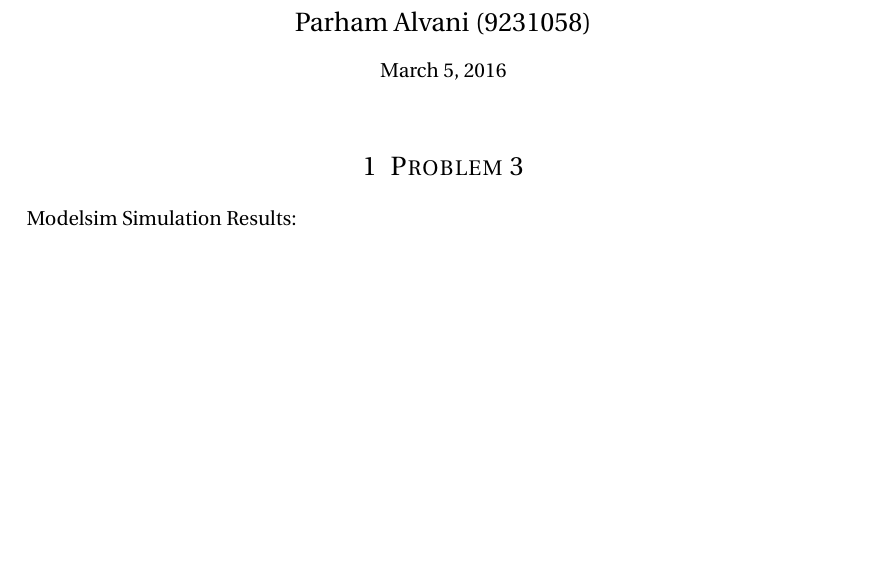
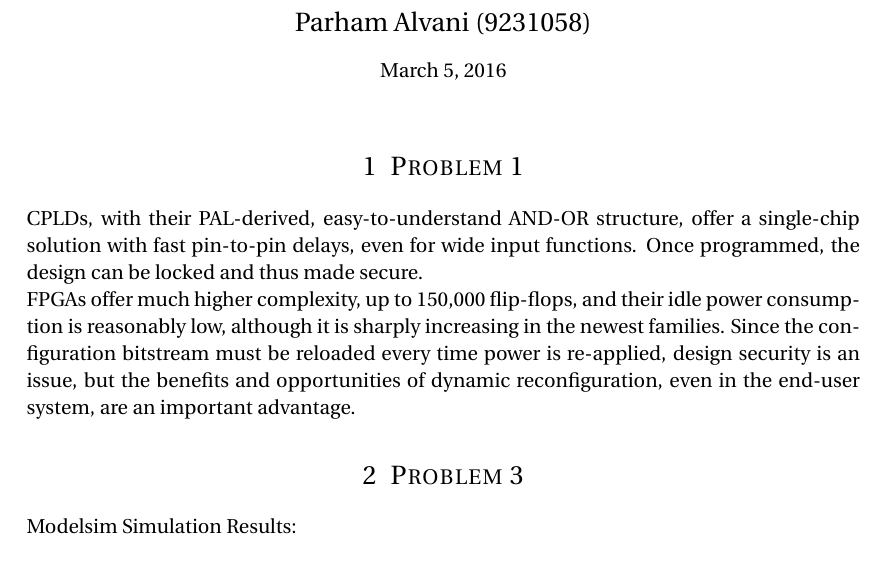
Before and after one commit to 9231058/FPGA-Homework, a LaTeX document (HW-1/HW-1-sol.tex): part of page 1 of 10, cut so that both start at the same text. The pictures show the PDF file HW-1/HW-1-sol.pdf that the author committed with the source.

Commit message:
HW-1 problem 1 was added.

```diff
--- a/HW-1/HW-1-sol.tex
+++ b/HW-1/HW-1-sol.tex
@@ -71,6 +71,19 @@
 
 \maketitle
 
+%------- P1
+
+\section{Problem 1}
+\par CPLDs, with their PAL-derived, easy-to-understand AND-OR structure,
+offer a single-chip solution with fast pin-to-pin delays,
+even for wide input functions.
+Once programmed, the design can be locked and thus made secure.
+\par FPGAs offer much higher complexity, up to 150,000 flip-flops, and their idle power consumption is reasonably low,
+although it is sharply increasing in the newest families.
+Since the configuration bitstream must be reloaded every time power is re-applied,
+design security is an issue, but the benefits and opportunities of dynamic reconfiguration,
+even in the end-user system, are an important advantage.
+
 %------- P3
 
 \section{Problem 3}
```
Also changed, not shown: HW-1/HW-1-sol.pdf.
